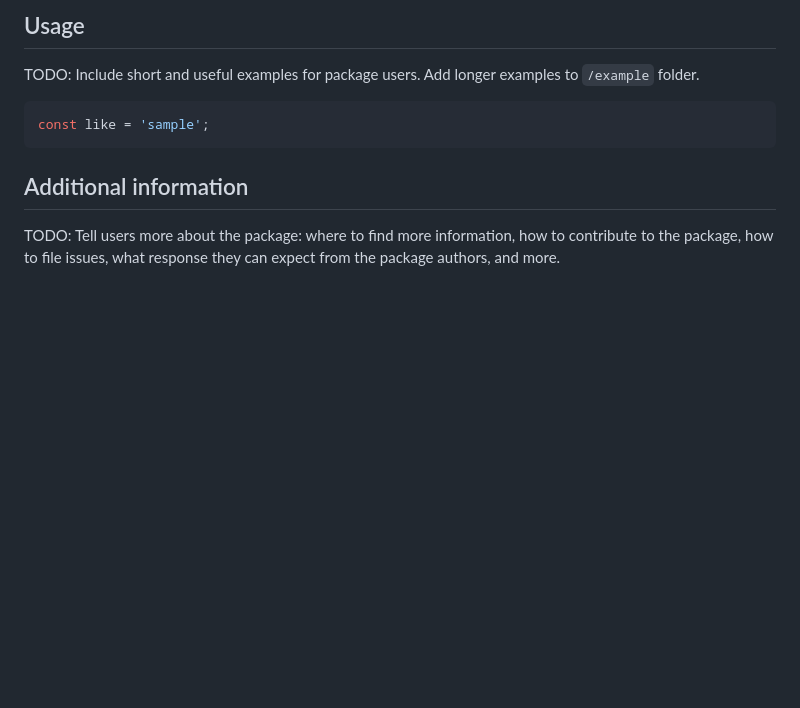
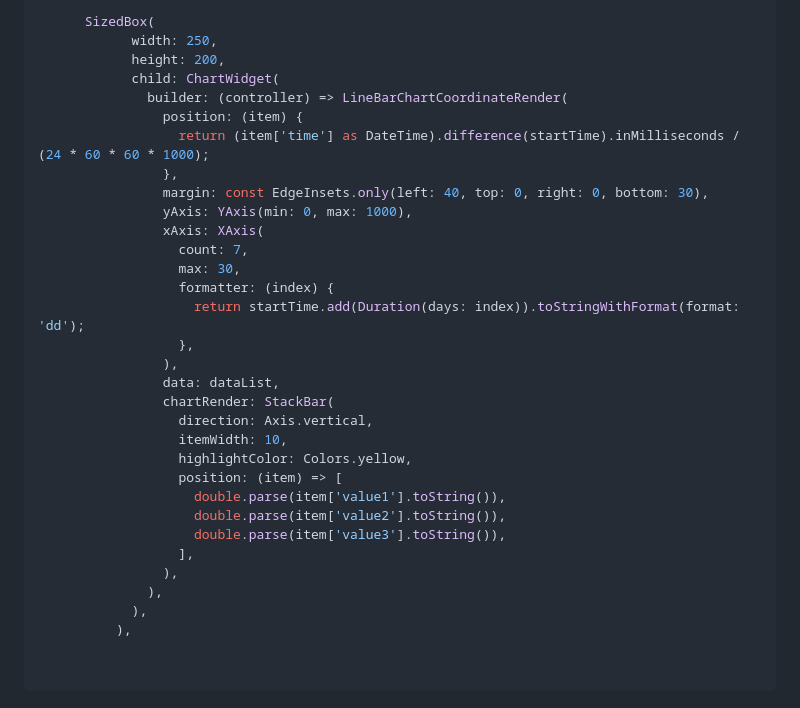
Before and after one commit to JDongKhan/flutter_chart, a Markdown page: README.md, the part around the change printed below. GitHub-like rendering; blank space fills up the shorter version.

````diff
--- a/README.md
+++ b/README.md
@@ -25,15 +16,35 @@ start using the package.
 
-## Usage
+      SizedBox(
+            width: 250,
+            height: 200,
+            child: ChartWidget(
+              builder: (controller) => LineBarChartCoordinateRender(
+                position: (item) {
+                  return (item['time'] as DateTime).difference(startTime).inMilliseconds / (24 * 60 * 60 * 1000);
+                },
+                margin: const EdgeInsets.only(left: 40, top: 0, right: 0, bottom: 30),
+                yAxis: YAxis(min: 0, max: 1000),
+                xAxis: XAxis(
+                  count: 7,
+                  max: 30,
+                  formatter: (index) {
+                    return startTime.add(Duration(days: index)).toStringWithFormat(format: 'dd');
+                  },
+                ),
+                data: dataList,
+                chartRender: StackBar(
+                  direction: Axis.vertical,
+                  itemWidth: 10,
+                  highlightColor: Colors.yellow,
+                  position: (item) => [
+                    double.parse(item['value1'].toString()),
+                    double.parse(item['value2'].toString()),
+                    double.parse(item['value3'].toString()),
+                  ],
+                ),
+              ),
+            ),
+          ),
 
-TODO: Include short and useful examples for package users. Add longer examples
-to `/example` folder.
 
-```dart
-const like = 'sample';
 ```
-
-## Additional information
-
-TODO: Tell users more about the package: where to find more information, how to
-contribute to the package, how to file issues, what response they can expect
-from the package authors, and more.
````
Also changed, not shown: other parts of README.md (+8 -17 lines), 1.gif (added), 2.gif (added), 3.gif (added), 3 other files.
